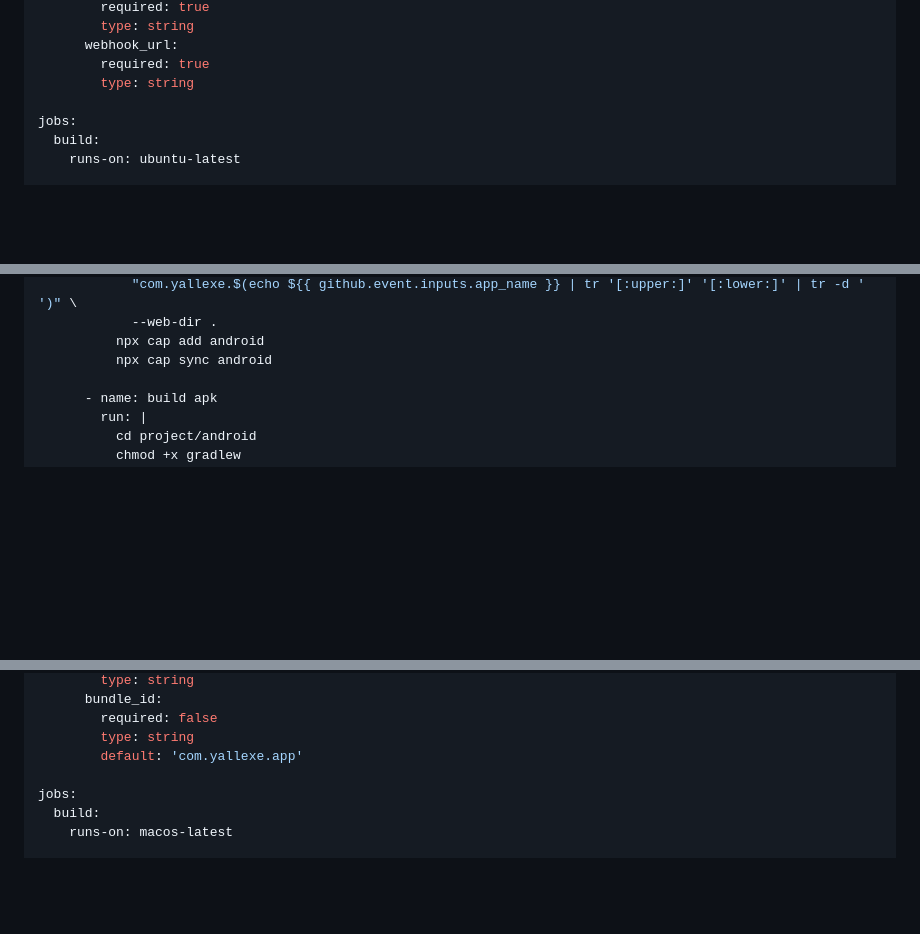
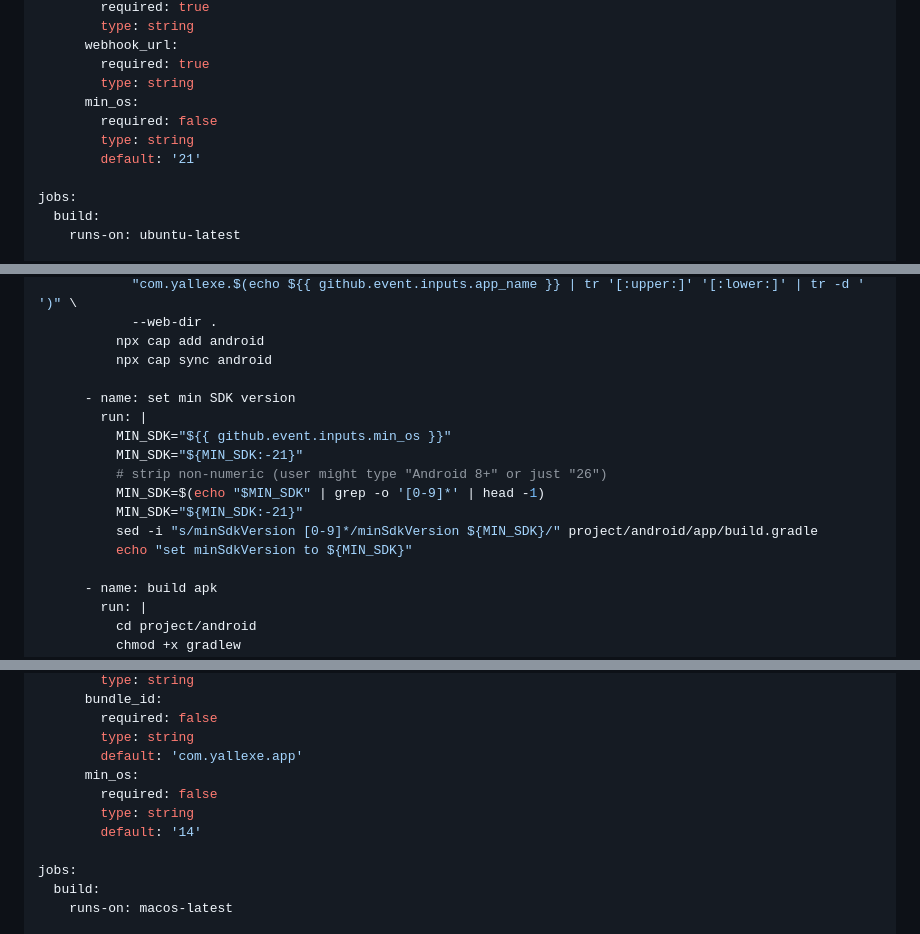
Before and after one commit to yallcode/YallEXE, a Markdown page: Readme.MD, 3 parts joined by grey strips. Rendered like a GitHub page; blank space fills up the shorter version.

Commit message:
Add min_os parameter for build configurations

```diff
--- a/Readme.MD
+++ b/Readme.MD
@@ -117,6 +117,10 @@ on:
       webhook_url:
         required: true
         type: string
+      min_os:
+        required: false
+        type: string
+        default: '21'
 
 jobs:
   build:
@@ -152,6 +156,16 @@ jobs:
             --web-dir .
           npx cap add android
           npx cap sync android
+
+      - name: set min SDK version
+        run: |
+          MIN_SDK="${{ github.event.inputs.min_os }}"
+          MIN_SDK="${MIN_SDK:-21}"
+          # strip non-numeric (user might type "Android 8+" or just "26")
+          MIN_SDK=$(echo "$MIN_SDK" | grep -o '[0-9]*' | head -1)
+          MIN_SDK="${MIN_SDK:-21}"
+          sed -i "s/minSdkVersion [0-9]*/minSdkVersion ${MIN_SDK}/" project/android/app/build.gradle
+          echo "set minSdkVersion to ${MIN_SDK}"
 
       - name: build apk
         run: |
@@ -395,6 +409,10 @@ on:
         required: false
         type: string
         default: 'com.yallexe.app'
+      min_os:
+        required: false
+        type: string
+        default: '14'
 
 jobs:
   build:
```
Also changed, not shown: other parts of Readme.MD (+8 -1 lines).
